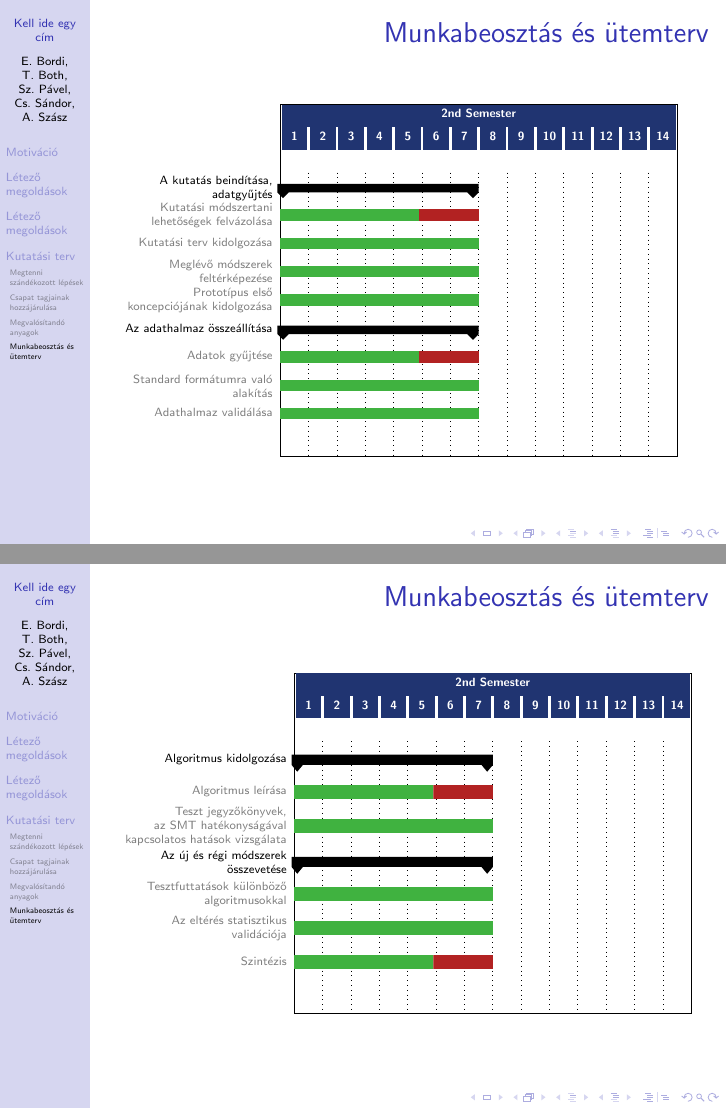
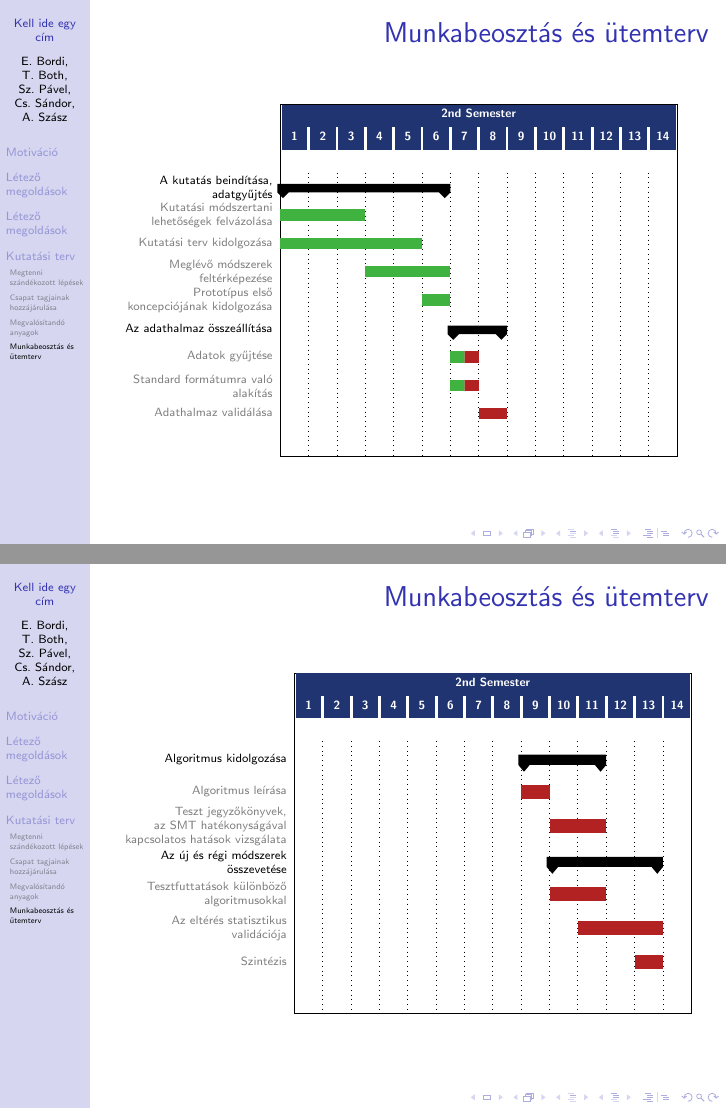
Before and after one commit to eszterbordi/Unslaneta, LaTeX slides (kutatasi-tema-bemutato/main.tex, which reads kutatasi-tema-bemutato/munkabeosztas.tex): pages 21 and 22 of 24, joined at a grey line. Compiled offline with pdfLaTeX.

Commit message:
gantt-diagram done.

```diff
--- a/kutatasi-tema-bemutato/munkabeosztas.tex
+++ b/kutatasi-tema-bemutato/munkabeosztas.tex
@@ -107,42 +107,42 @@ Munkaegységek és részfeladatai:
 	\gantttitle{2nd Semester}{14} \\
 	\gantttitlelist{1,...,14}{1} \\
 	\ganttset{progress label text={}, link/.style={black, -to}} \\
-	\ganttgroup[group label node/.append style={align=right}]{A kutatás beindítása, \ganttalignnewline adatgyűjtés}{1}{7} \\
-	\ganttbar[progress=70,bar progress label font=\tiny\color{OliveGreen!75},
+	\ganttgroup[group label node/.append style={align=right}]{A kutatás beindítása, \ganttalignnewline adatgyűjtés}{1}{6} \\
+	\ganttbar[progress=100,bar progress label font=\tiny\color{OliveGreen!75},
 		bar progress label node/.append style={right=4pt},
 		bar label node/.append style={align=right}]
-	{Kutatási módszertani \ganttalignnewline lehetőségek felvázolása}{1}{7} \\
+	{Kutatási módszertani \ganttalignnewline lehetőségek felvázolása}{1}{3} \\
 
 	\ganttbar[progress=100,bar progress label font=\tiny\color{OliveGreen!75},
 		bar progress label node/.append style={right=4pt},
 		bar label node/.append style={align=right}]
-	{Kutatási terv kidolgozása}{1}{7} \\
+	{Kutatási terv kidolgozása}{1}{5} \\
 
 	\ganttbar[progress=100,bar progress label font=\tiny\color{OliveGreen!75},
 		bar progress label node/.append style={right=4pt},
 		bar label node/.append style={align=right}]
-	{Meglévő módszerek \ganttalignnewline feltérképezése}{1}{7} \\
+	{Meglévő módszerek \ganttalignnewline feltérképezése}{4}{6} \\
 
 	\ganttbar[progress=100,bar progress label font=\tiny\color{OliveGreen!75},
 		bar progress label node/.append style={right=4pt},
 		bar label node/.append style={align=right}]
-	{Prototípus első \ganttalignnewline koncepciójának kidolgozása}{1}{7} \\
+	{Prototípus első \ganttalignnewline koncepciójának kidolgozása}{6}{6} \\
 
-	\ganttgroup[group label node/.append style={align=right}]{Az adathalmaz összeállítása}{1}{7} \\
-	\ganttbar[progress=70,bar progress label font=\tiny\color{OliveGreen!75},
+	\ganttgroup[group label node/.append style={align=right}]{Az adathalmaz összeállítása}{7}{8} \\
+	\ganttbar[progress=50,bar progress label font=\tiny\color{OliveGreen!75},
 		bar progress label node/.append style={right=4pt},
 		bar label node/.append style={align=right}]
-	{Adatok gyűjtése}{1}{7} \\
+	{Adatok gyűjtése}{7}{7} \\
 
-	\ganttbar[progress=100,bar progress label font=\tiny\color{OliveGreen!75},
+	\ganttbar[progress=50,bar progress label font=\tiny\color{OliveGreen!75},
 		bar progress label node/.append style={right=4pt},
 		bar label node/.append style={align=right}]
-	{Standard formátumra való \ganttalignnewline alakítás}{1}{7} \\
+	{Standard formátumra való \ganttalignnewline alakítás}{7}{7} \\
 
-	\ganttbar[progress=100,bar progress label font=\tiny\color{OliveGreen!75},
+	\ganttbar[progress=0,bar progress label font=\tiny\color{OliveGreen!75},
 		bar progress label node/.append style={right=4pt},
 		bar label node/.append style={align=right}]
-	{Adathalmaz validálása}{1}{7} \\
+	{Adathalmaz validálása}{8}{8} \\
 
 %	\ganttbar[progress=4, name=T1A]{Task A}{2011-01}{2011-06} \\
 %	\ganttlinkedbar[progress=0]{Task B}{2011-07}{2011-12} \\
@@ -181,33 +181,33 @@ Munkaegységek és részfeladatai:
 	\gantttitle{2nd Semester}{14} \\
 	\gantttitlelist{1,...,14}{1} \\
 	\ganttset{progress label text={}, link/.style={black, -to}} \\
-	\ganttgroup[group label node/.append style={align=right}]{Algoritmus kidolgozása}{1}{7} \\
-	\ganttbar[progress=70,bar progress label font=\tiny\color{OliveGreen!75},
+	\ganttgroup[group label node/.append style={align=right}]{Algoritmus kidolgozása}{9}{11} \\
+	\ganttbar[progress=0,bar progress label font=\tiny\color{OliveGreen!75},
 		bar progress label node/.append style={right=4pt},
 		bar label node/.append style={align=right}]
-	{Algoritmus leírása}{1}{7} \\
+	{Algoritmus leírása}{9}{9} \\
 
-	\ganttbar[progress=100,bar progress label font=\tiny\color{OliveGreen!75},
+	\ganttbar[progress=0,bar progress label font=\tiny\color{OliveGreen!75},
 		bar progress label node/.append style={right=4pt},
 		bar label node/.append style={align=right}]
-	{Teszt jegyzőkönyvek,\ganttalignnewline az SMT hatékonyságával\ganttalignnewline kapcsolatos hatások vizsgálata}{1}{7} \\
+	{Teszt jegyzőkönyvek,\ganttalignnewline az SMT hatékonyságával\ganttalignnewline kapcsolatos hatások vizsgálata}{10}{11} \\
 
-	\ganttgroup[group label node/.append style={align=right}]{Az új és régi módszerek\ganttalignnewline összevetése}{1}{7} \\
+	\ganttgroup[group label node/.append style={align=right}]{Az új és régi módszerek\ganttalignnewline összevetése}{10}{13} \\
 
-	\ganttbar[progress=100,bar progress label font=\tiny\color{OliveGreen!75},
+	\ganttbar[progress=0,bar progress label font=\tiny\color{OliveGreen!75},
 		bar progress label node/.append style={right=4pt},
 		bar label node/.append style={align=right}]
-	{Tesztfuttatások különböző \ganttalignnewline algoritmusokkal}{1}{7} \\
+	{Tesztfuttatások különböző \ganttalignnewline algoritmusokkal}{10}{11} \\
 
-	\ganttbar[progress=100,bar progress label font=\tiny\color{OliveGreen!75},
+	\ganttbar[progress=0,bar progress label font=\tiny\color{OliveGreen!75},
 		bar progress label node/.append style={right=4pt},
 		bar label node/.append style={align=right}]
-	{Az eltérés statisztikus\ganttalignnewline validációja}{1}{7} \\
+	{Az eltérés statisztikus\ganttalignnewline validációja}{11}{13} \\
 
-	\ganttbar[progress=70,bar progress label font=\tiny\color{OliveGreen!75},
+	\ganttbar[progress=0,bar progress label font=\tiny\color{OliveGreen!75},
 		bar progress label node/.append style={right=4pt},
 		bar label node/.append style={align=right}]
-	{Szintézis}{1}{7} \\
+	{Szintézis}{13}{13} \\
 
 %	\ganttbar[progress=4, name=T1A]{Task A}{2011-01}{2011-06} \\
 %	\ganttlinkedbar[progress=0]{Task B}{2011-07}{2011-12} \\
```
Also changed, not shown: kutatasi-tema-bemutato/main.pdf (deleted), kutatasi-tema-bemutato/munkabeosztas.tex (18 more changed lines).
